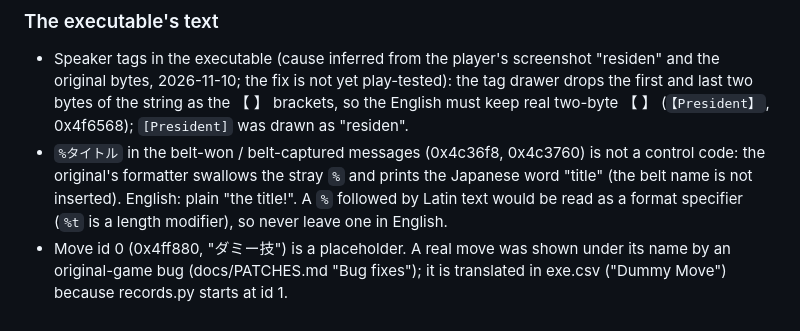
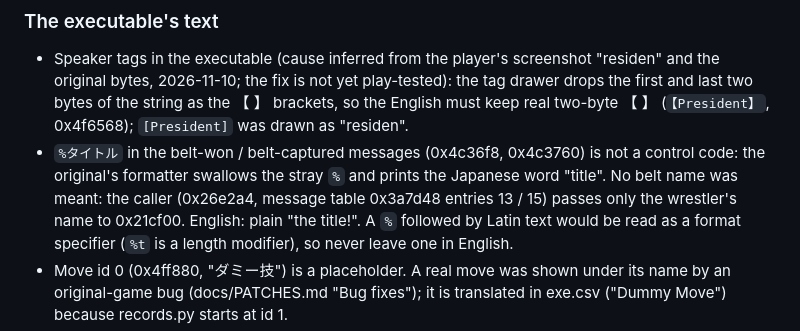
Before and after one commit to kactusken/Wrestle-Angels-Survivor-2-English, a Markdown page: docs/TECHNICAL.md, the part around the change. Rendered like a GitHub page.

Commit message:
docs/TECHNICAL.md: the belt-won message's caller passes only the wrestler's name

```diff
--- a/docs/TECHNICAL.md
+++ b/docs/TECHNICAL.md
@@ -677,8 +677,9 @@ drawn; "show all" sets it to 0x96 (0x232ec0, 0x232f34). The English build raises
   and last two bytes of the string as the 【 】 brackets, so the English must keep real two-byte
   【 】 (`【President】`, 0x4f6568); `[President]` was drawn as "residen".
 - `%タイトル` in the belt-won / belt-captured messages (0x4c36f8, 0x4c3760) is not a control code:
-  the original's formatter swallows the stray `%` and prints the Japanese word "title" (the belt
-  name is not inserted). English: plain "the title!". A `%` followed by Latin text would be read as a
+  the original's formatter swallows the stray `%` and prints the Japanese word "title". No belt
+  name was meant: the caller (0x26e2a4, message table 0x3a7d48 entries 13 / 15) passes only the
+  wrestler's name to 0x21cf00. English: plain "the title!". A `%` followed by Latin text would be read as a
   format specifier (`%t` is a length modifier), so never leave one in English.
 - Move id 0 (0x4ff880, "ダミー技") is a placeholder. A real move was shown under its name by an
   original-game bug (docs/PATCHES.md "Bug fixes"); it is translated in exe.csv ("Dummy Move")
```
